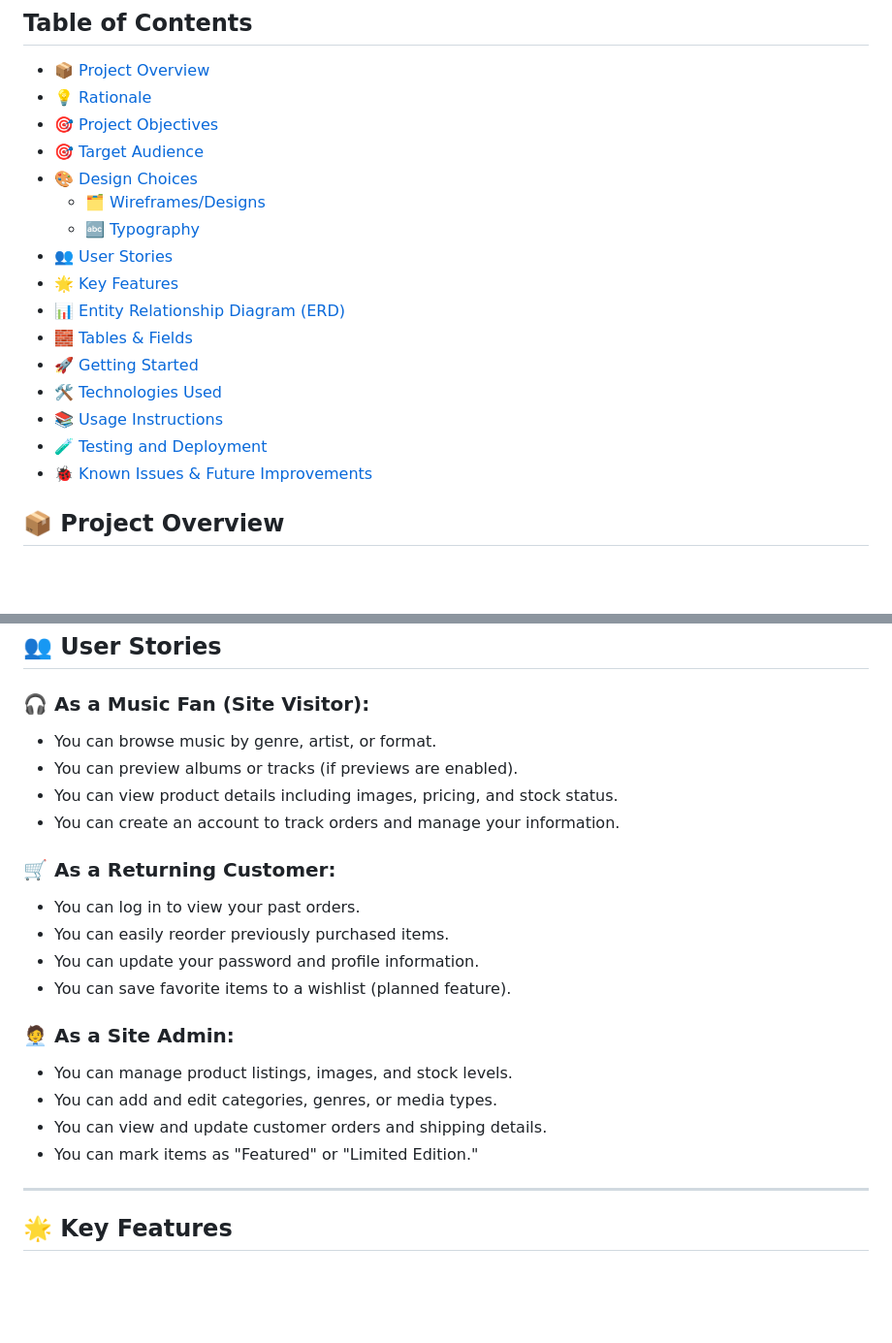
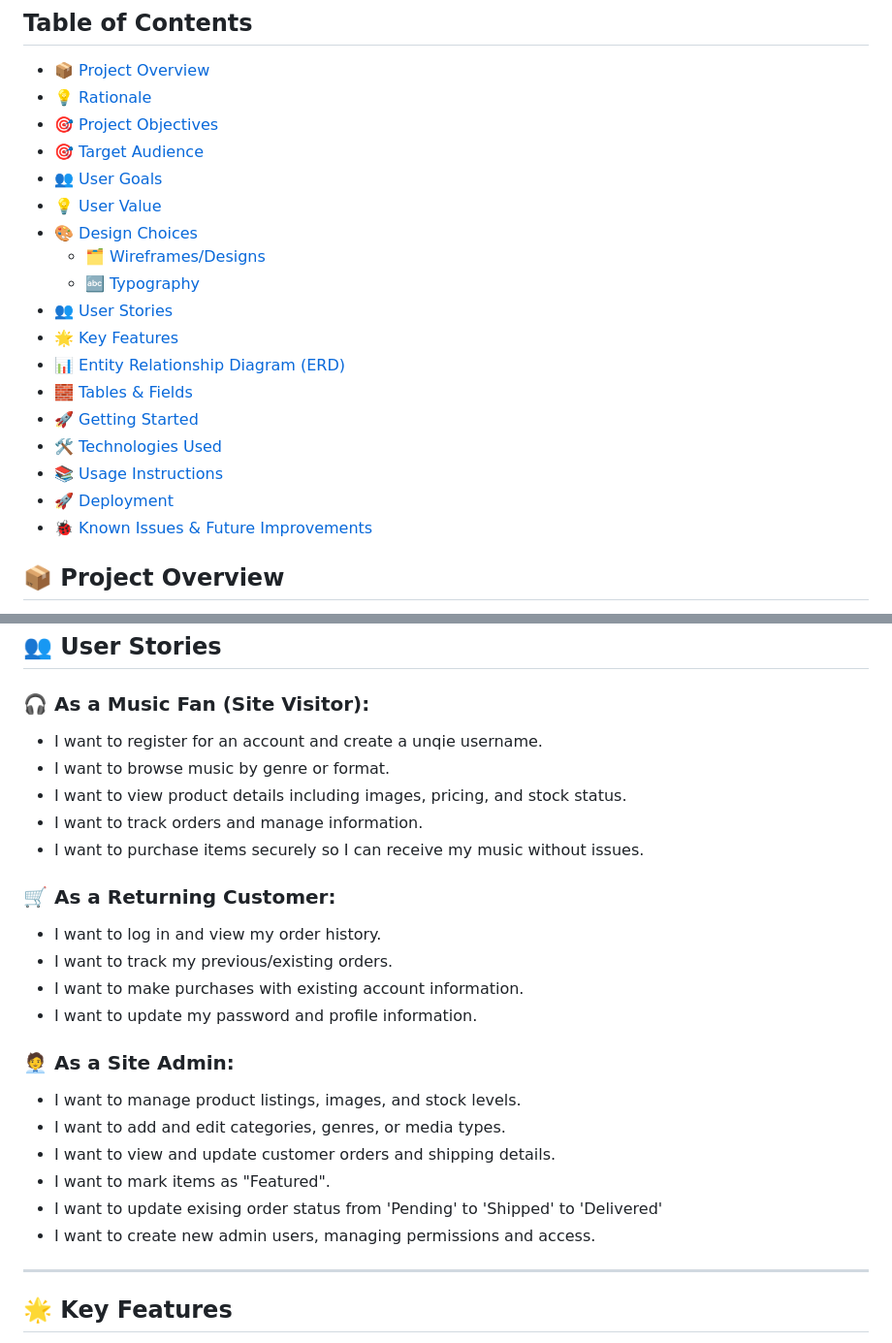
Before and after one commit to TylerRTDev/CI-MSProject4, a Markdown page: README.md, 2 parts joined by grey strips. Shown: that part at 97% size. Rendered like a GitHub page; blank space fills up the shorter version.

```diff
--- a/README.md
+++ b/README.md
@@ -11,6 +11,8 @@
 - [💡 Rationale](#-rationale)
 - [🎯 Project Objectives](#-project-objectives)
 - [🎯 Target Audience](#-target-audience)
+- [👥 User Goals](#-user-goals)
+- [💡 User Value](#-user-value)
 - [🎨 Design Choices](#-design-choices)
   - [🗂️ Wireframes/Designs](#️-wireframesdesigns)
   - [🔤 Typography](#-typography)
@@ -21,7 +23,7 @@
 - [🚀 Getting Started](#-getting-started)
 - [🛠️ Technologies Used](#️-technologies-used)
 - [📚 Usage Instructions](#-usage-instructions)
-- [🧪 Testing and Deployment](#-testing-and-deployment)
+- [🚀 Deployment](#-deployment)
 - [🐞 Known Issues & Future Improvements](#-known-issues--future-improvements)
 
 
@@ -227,24 +226,27 @@ Both fonts are used in **black** for maximum legibility against the site’s lig
 
 ### 🎧 As a Music Fan (Site Visitor):
 
-* You can browse music by genre, artist, or format.
-* You can preview albums or tracks (if previews are enabled).
-* You can view product details including images, pricing, and stock status.
-* You can create an account to track orders and manage your information.
+* I want to register for an account and create a unqie username.
+* I want to browse music by genre or format.
+* I want to view product details including images, pricing, and stock status.
+* I want to track orders and manage information.
+* I want to purchase items securely so I can receive my music without issues.
 
 ### 🛒 As a Returning Customer:
 
-* You can log in to view your past orders.
-* You can easily reorder previously purchased items.
-* You can update your password and profile information.
-* You can save favorite items to a wishlist (planned feature).
+* I want to log in and view my order history.
+* I want to track my previous/existing orders.
+* I want to make purchases with existing account information.
+* I want to update my password and profile information.
 
 ### 🧑‍💼 As a Site Admin:
 
-* You can manage product listings, images, and stock levels.
-* You can add and edit categories, genres, or media types.
-* You can view and update customer orders and shipping details.
-* You can mark items as "Featured" or "Limited Edition."
+* I want to manage product listings, images, and stock levels.
+* I want to add and edit categories, genres, or media types.
+* I want to view and update customer orders and shipping details.
+* I want to mark items as "Featured".
+* I want to update exising order status from 'Pending' to 'Shipped' to 'Delivered'
+* I want to create new admin users, managing permissions and access.
 
 ---
 
```
Also changed, not shown: other parts of README.md (+128 -89 lines).
